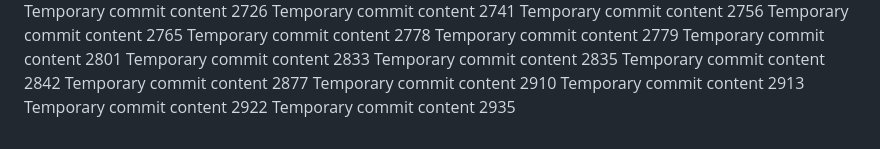
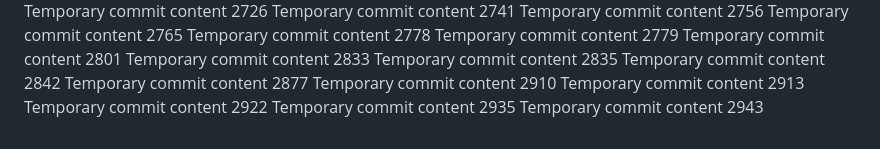
Before and after one commit to ShinningArmor/drive, a Markdown page: edt/readme.md, the part around the change. GitHub-like rendering.

Commit message:
Updated project documentation

```diff
--- a/edt/readme.md
+++ b/edt/readme.md
@@ -227,3 +227,4 @@ Temporary commit content 2910
 Temporary commit content 2913
 Temporary commit content 2922
 Temporary commit content 2935
+Temporary commit content 2943
```
